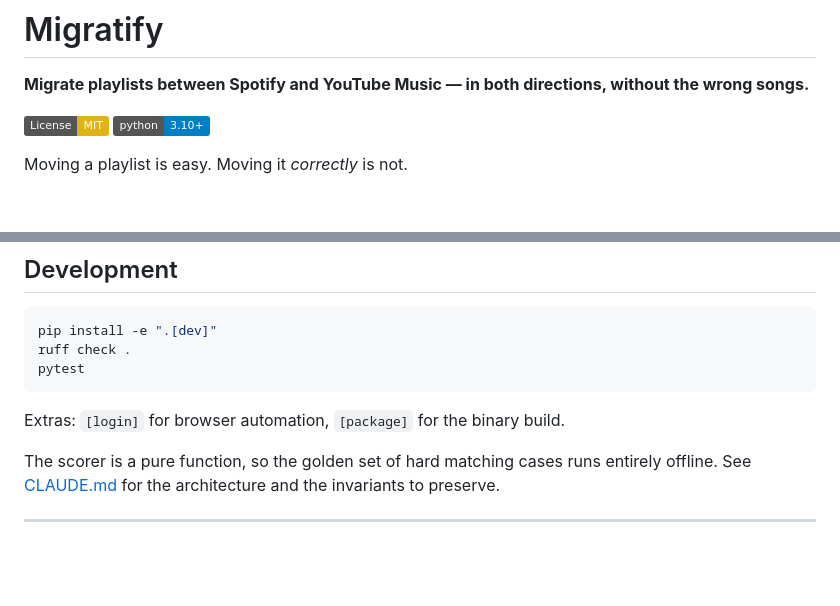
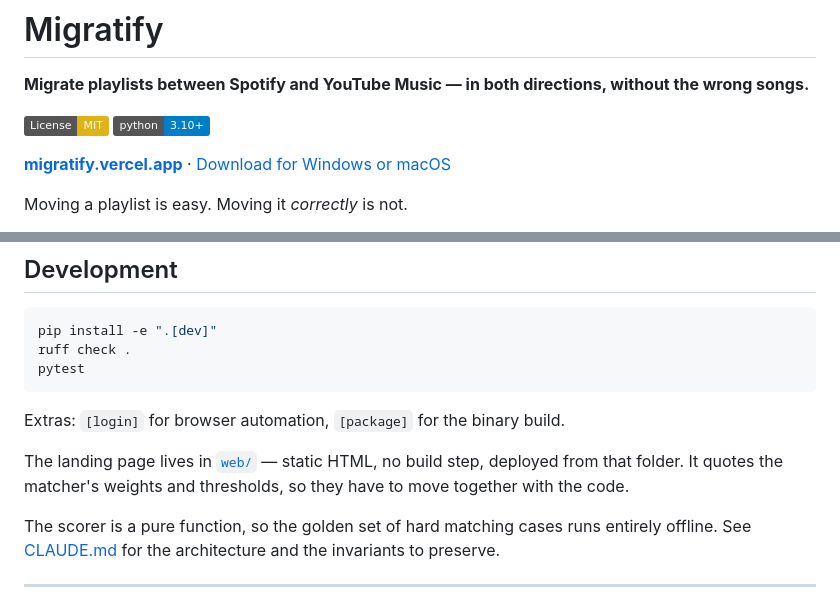
Before and after one commit to DecoudJuan/Migratify, a Markdown page: README.md, 2 parts joined by grey strips. Rendered like a GitHub page; badges without logos; blank space fills up the shorter version.

Commit message:
docs(readme): link the landing page
One line under the badges, and a pointer from Development to web/ noting
that the page quotes the matcher's weights and thresholds, so they have
to move together with the code.

The URL is the default Vercel domain for this project name; it starts
answering with the first deploy from web/.

Co-Authored-By: Claude Opus 5 (1M context) <noreply@anthropic.com>

```diff
--- a/README.md
+++ b/README.md
@@ -4,6 +4,8 @@
 
 [![License: MIT](https://img.shields.io/badge/License-MIT-yellow.svg)](LICENSE)
 [![Python 3.10+](https://img.shields.io/badge/python-3.10%2B-blue.svg)](https://www.python.org/downloads/)
+
+[**migratify.vercel.app**](https://migratify.vercel.app) · [Download for Windows or macOS](https://github.com/DecoudJuan/Migratify/releases/latest)
 
 Moving a playlist is easy. Moving it *correctly* is not.
 
@@ -378,6 +380,10 @@ pytest
 
 Extras: `[login]` for browser automation, `[package]` for the binary build.
 
+The landing page lives in [`web/`](web/README.md) — static HTML, no build step,
+deployed from that folder. It quotes the matcher's weights and thresholds, so
+they have to move together with the code.
+
 The scorer is a pure function, so the golden set of hard matching cases runs
 entirely offline. See [CLAUDE.md](CLAUDE.md) for the architecture and the
 invariants to preserve.
```
